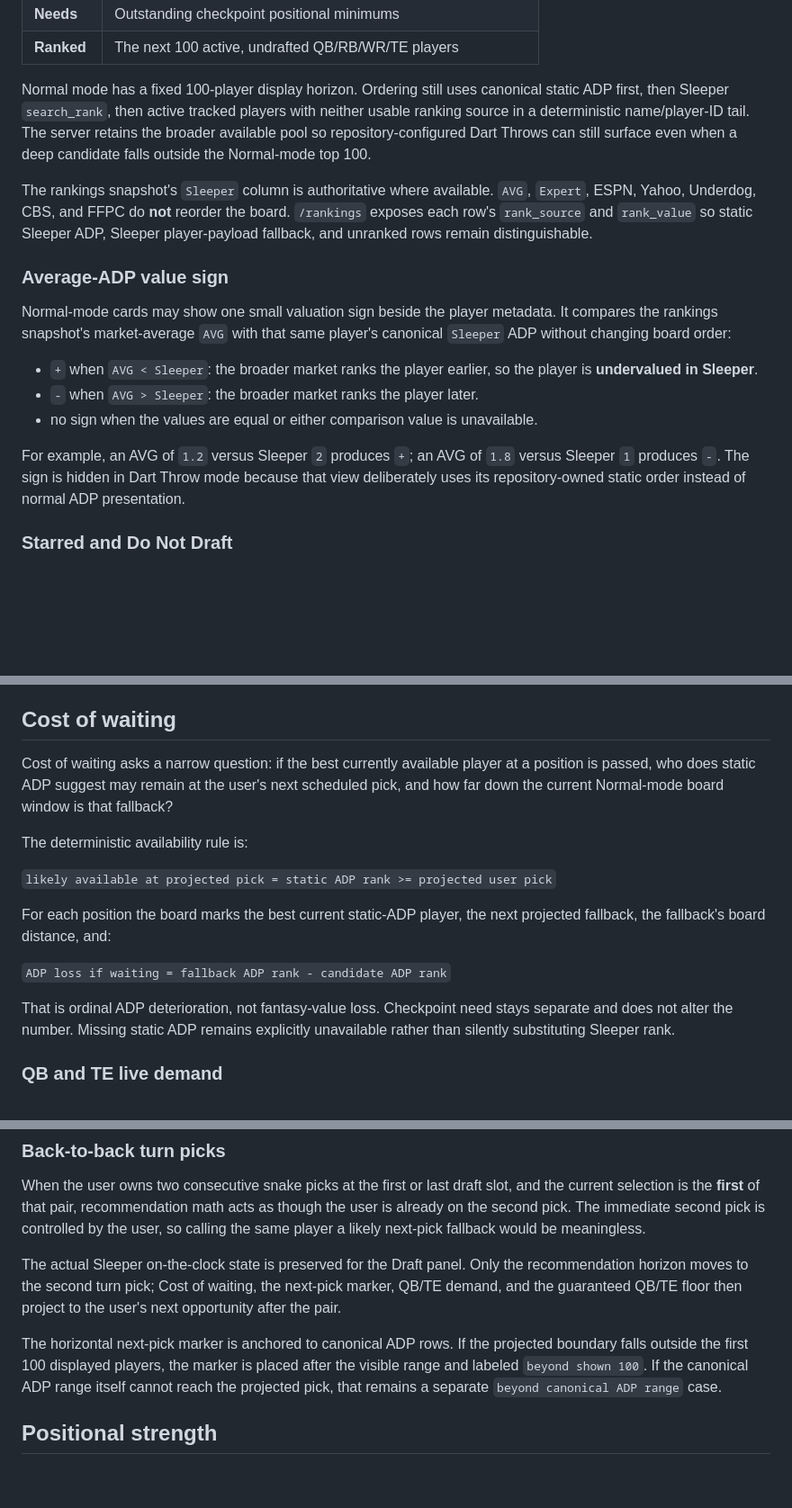
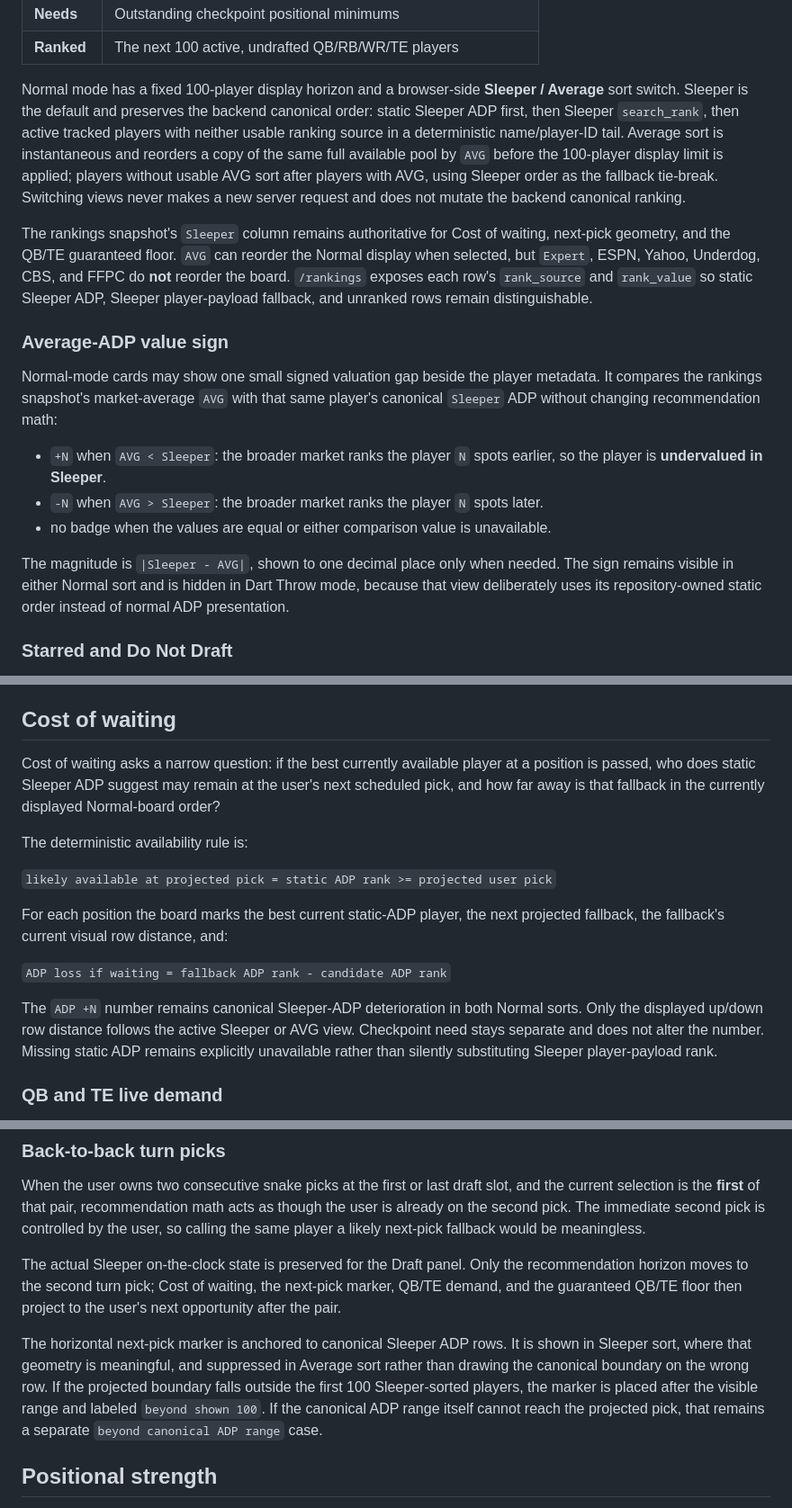
Before and after one commit to wesnicol2/sleeper-draft-plan-companion, a Markdown page: README.md, 3 parts joined by grey strips. Shown at 90% size. GitHub-like rendering; blank space fills up the shorter version.

Commit message:
Document instant board sorting and always-available Dart Throw

```diff
--- a/README.md
+++ b/README.md
@@ -112,33 +113,38 @@ Top to bottom:
 | **Needs** | Outstanding checkpoint positional minimums |
 | **Ranked** | The next 100 active, undrafted QB/RB/WR/TE players |
 
-Normal mode has a fixed 100-player display horizon. Ordering still uses canonical
-static ADP first, then Sleeper `search_rank`, then active tracked players with
-neither usable ranking source in a deterministic name/player-ID tail. The server
-retains the broader available pool so repository-configured Dart Throws can still
-surface even when a deep candidate falls outside the Normal-mode top 100.
+Normal mode has a fixed 100-player display horizon and a browser-side
+**Sleeper / Average** sort switch. Sleeper is the default and preserves the
+backend canonical order: static Sleeper ADP first, then Sleeper `search_rank`,
+then active tracked players with neither usable ranking source in a deterministic
+name/player-ID tail. Average sort is instantaneous and reorders a copy of the
+same full available pool by `AVG` before the 100-player display limit is applied;
+players without usable AVG sort after players with AVG, using Sleeper order as
+the fallback tie-break. Switching views never makes a new server request and
+does not mutate the backend canonical ranking.
 
-The rankings snapshot's `Sleeper` column is authoritative where available.
-`AVG`, `Expert`, ESPN, Yahoo, Underdog, CBS, and FFPC do **not** reorder the
-board. `/rankings` exposes each row's `rank_source` and `rank_value` so static
-Sleeper ADP, Sleeper player-payload fallback, and unranked rows remain
-distinguishable.
+The rankings snapshot's `Sleeper` column remains authoritative for Cost of
+waiting, next-pick geometry, and the QB/TE guaranteed floor. `AVG` can reorder
+the Normal display when selected, but `Expert`, ESPN, Yahoo, Underdog, CBS, and
+FFPC do **not** reorder the board. `/rankings` exposes each row's `rank_source`
+and `rank_value` so static Sleeper ADP, Sleeper player-payload fallback, and
+unranked rows remain distinguishable.
 
 ### Average-ADP value sign
 
-Normal-mode cards may show one small valuation sign beside the player metadata.
-It compares the rankings snapshot's market-average `AVG` with that same player's
-canonical `Sleeper` ADP without changing board order:
+Normal-mode cards may show one small signed valuation gap beside the player
+metadata. It compares the rankings snapshot's market-average `AVG` with that same
+player's canonical `Sleeper` ADP without changing recommendation math:
 
-- `+` when `AVG < Sleeper`: the broader market ranks the player earlier, so the
-  player is **undervalued in Sleeper**.
-- `-` when `AVG > Sleeper`: the broader market ranks the player later.
-- no sign when the values are equal or either comparison value is unavailable.
+- `+N` when `AVG < Sleeper`: the broader market ranks the player `N` spots
+  earlier, so the player is **undervalued in Sleeper**.
+- `-N` when `AVG > Sleeper`: the broader market ranks the player `N` spots later.
+- no badge when the values are equal or either comparison value is unavailable.
 
-For example, an AVG of `1.2` versus Sleeper `2` produces `+`; an AVG of `1.8`
-versus Sleeper `1` produces `-`. The sign is hidden in Dart Throw mode because
-that view deliberately uses its repository-owned static order instead of normal
-ADP presentation.
+The magnitude is `|Sleeper - AVG|`, shown to one decimal place only when needed.
+The sign remains visible in either Normal sort and is hidden in Dart Throw mode,
+because that view deliberately uses its repository-owned static order instead of
+normal ADP presentation.
 
 ### Starred and Do Not Draft
 
@@ -194,22 +200,24 @@ the current contextual model was designed for QB/RB/WR/TE relationships.
 ## Cost of waiting
 
 Cost of waiting asks a narrow question: if the best currently available player
-at a position is passed, who does static ADP suggest may remain at the user's
-next scheduled pick, and how far down the current Normal-mode board window is
-that fallback?
+at a position is passed, who does static Sleeper ADP suggest may remain at the
+user's next scheduled pick, and how far away is that fallback in the currently
+displayed Normal-board order?
 
 The deterministic availability rule is:
 
 `likely available at projected pick = static ADP rank >= projected user pick`
 
 For each position the board marks the best current static-ADP player, the next
-projected fallback, the fallback's board distance, and:
+projected fallback, the fallback's current visual row distance, and:
 
 `ADP loss if waiting = fallback ADP rank - candidate ADP rank`
 
-That is ordinal ADP deterioration, not fantasy-value loss. Checkpoint need stays
-separate and does not alter the number. Missing static ADP remains explicitly
-unavailable rather than silently substituting Sleeper rank.
+The `ADP +N` number remains canonical Sleeper-ADP deterioration in both Normal
+sorts. Only the displayed up/down row distance follows the active Sleeper or AVG
+view. Checkpoint need stays separate and does not alter the number. Missing
+static ADP remains explicitly unavailable rather than silently substituting
+Sleeper player-payload rank.
 
 ### QB and TE live demand
 
@@ -249,11 +257,13 @@ recommendation horizon moves to the second turn pick; Cost of waiting, the
 next-pick marker, QB/TE demand, and the guaranteed QB/TE floor then project to the
 user's next opportunity after the pair.
 
-The horizontal next-pick marker is anchored to canonical ADP rows. If the
-projected boundary falls outside the first 100 displayed players, the marker is
-placed after the visible range and labeled `beyond shown 100`. If the canonical
-ADP range itself cannot reach the projected pick, that remains a separate
-`beyond canonical ADP range` case.
+The horizontal next-pick marker is anchored to canonical Sleeper ADP rows. It is
+shown in Sleeper sort, where that geometry is meaningful, and suppressed in
+Average sort rather than drawing the canonical boundary on the wrong row. If the
+projected boundary falls outside the first 100 Sleeper-sorted players, the marker
+is placed after the visible range and labeled `beyond shown 100`. If the
+canonical ADP range itself cannot reach the projected pick, that remains a
+separate `beyond canonical ADP range` case.
 
 ## Positional strength
 
```
Also changed, not shown: other parts of README.md (+16 -10 lines).
